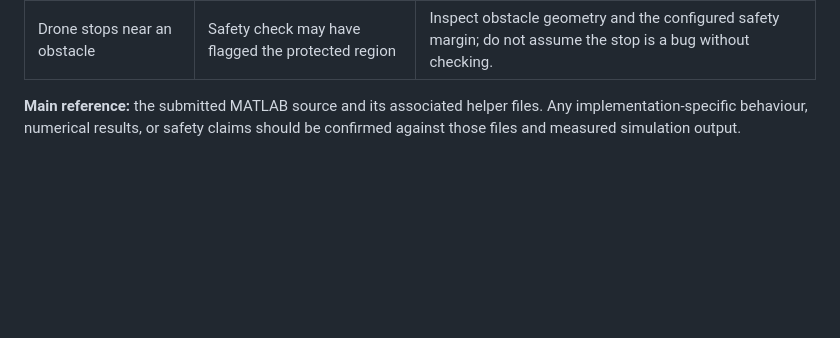
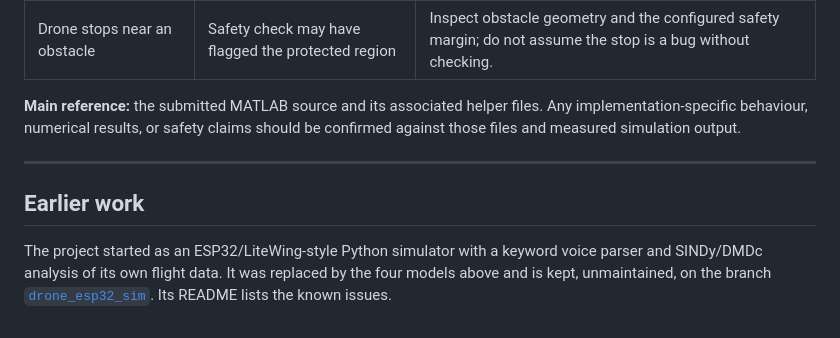
Before and after one commit to praann07/Drones_S5_AB8_ESP32VoiceDrone, a Markdown page: README.md, the part around the change. GitHub-like rendering; blank space fills up the shorter version.

Commit message:
README: add a short note on where the earlier ESP32 simulator went

```diff
--- a/README.md
+++ b/README.md
@@ -1345,3 +1345,9 @@ Do not create empty arrays merely to silence an undefined-variable error: the gr
 | Drone stops near an obstacle | Safety check may have flagged the protected region | Inspect obstacle geometry and the configured safety margin; do not assume the stop is a bug without checking. |
 
 **Main reference:** the submitted MATLAB source and its associated helper files. Any implementation-specific behaviour, numerical results, or safety claims should be confirmed against those files and measured simulation output.
+
+---
+
+## Earlier work
+
+The project started as an ESP32/LiteWing-style Python simulator with a keyword voice parser and SINDy/DMDc analysis of its own flight data. It was replaced by the four models above and is kept, unmaintained, on the branch [`drone_esp32_sim`](https://github.com/praann07/Drones_S5_AB8_ESP32VoiceDrone/tree/drone_esp32_sim). Its README lists the known issues.
```
